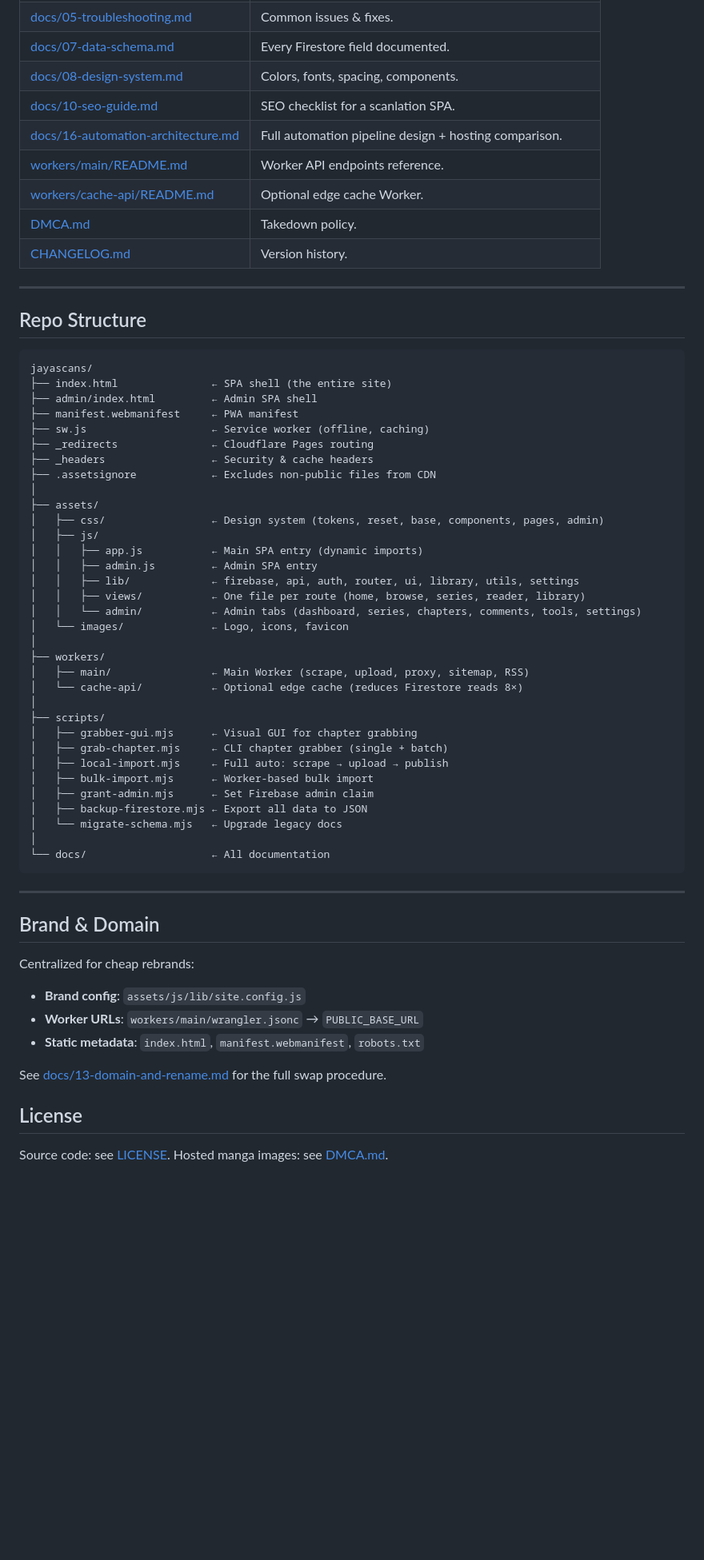
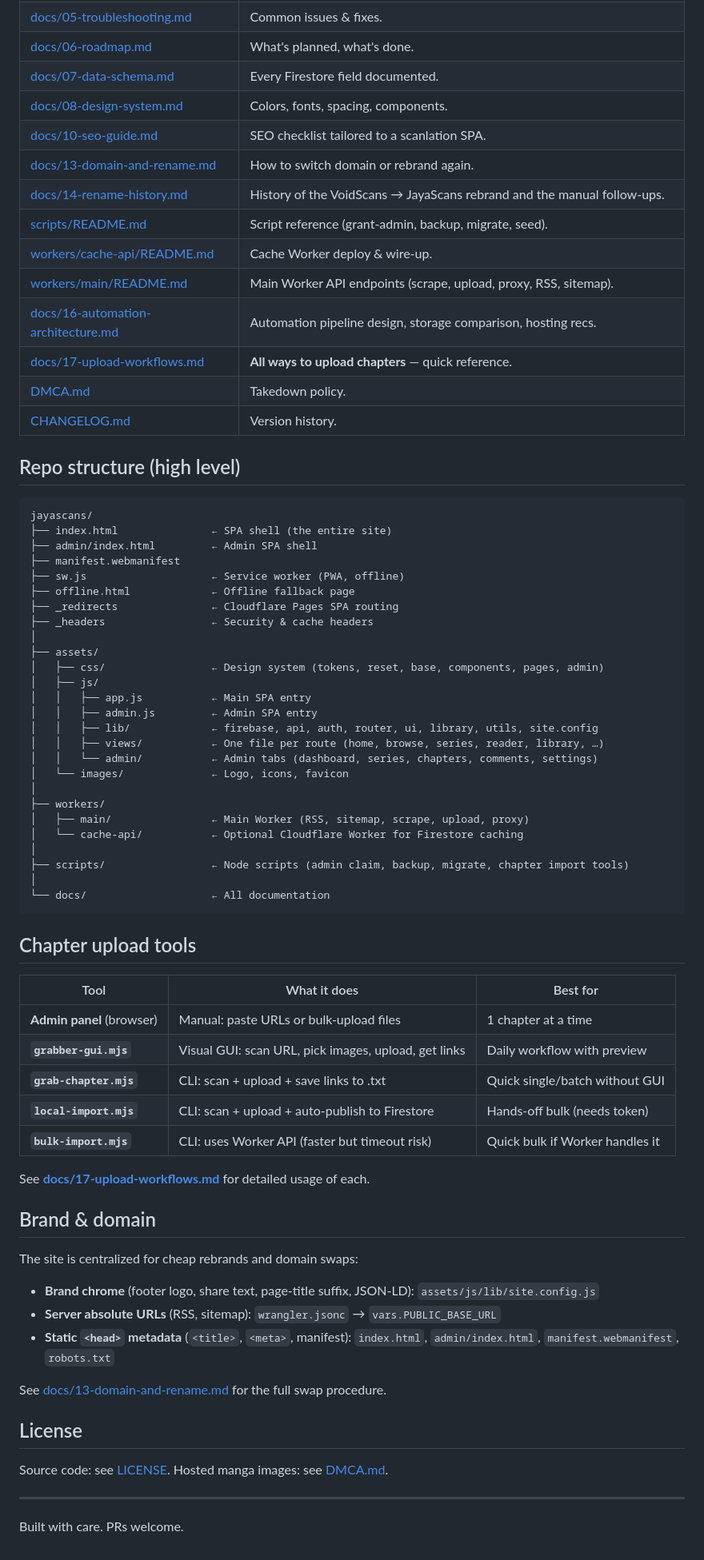
Before and after one commit to Proprince11/voidscans, a Markdown page: README.md, the part around one of its changes. Shown at 80% size. GitHub-like rendering; blank space fills up the shorter version.

````diff
--- a/README.md
+++ b/README.md
@@ -139,61 +53,68 @@ node grabber-gui.mjs                    # open the GUI tool
 | [docs/05-troubleshooting.md](./docs/05-troubleshooting.md) | Common issues & fixes. |
+| [docs/06-roadmap.md](./docs/06-roadmap.md) | What's planned, what's done. |
 | [docs/07-data-schema.md](./docs/07-data-schema.md) | Every Firestore field documented. |
 | [docs/08-design-system.md](./docs/08-design-system.md) | Colors, fonts, spacing, components. |
-| [docs/10-seo-guide.md](./docs/10-seo-guide.md) | SEO checklist for a scanlation SPA. |
-| [docs/16-automation-architecture.md](./docs/16-automation-architecture.md) | Full automation pipeline design + hosting comparison. |
-| [workers/main/README.md](./workers/main/README.md) | Worker API endpoints reference. |
-| [workers/cache-api/README.md](./workers/cache-api/README.md) | Optional edge cache Worker. |
+| [docs/10-seo-guide.md](./docs/10-seo-guide.md) | SEO checklist tailored to a scanlation SPA. |
+| [docs/13-domain-and-rename.md](./docs/13-domain-and-rename.md) | How to switch domain or rebrand again. |
+| [docs/14-rename-history.md](./docs/14-rename-history.md) | History of the VoidScans → JayaScans rebrand and the manual follow-ups. |
+| [scripts/README.md](./scripts/README.md) | Script reference (grant-admin, backup, migrate, seed). |
+| [workers/cache-api/README.md](./workers/cache-api/README.md) | Cache Worker deploy & wire-up. |
+| [workers/main/README.md](./workers/main/README.md) | Main Worker API endpoints (scrape, upload, proxy, RSS, sitemap). |
+| [docs/16-automation-architecture.md](./docs/16-automation-architecture.md) | Automation pipeline design, storage comparison, hosting recs. |
+| [docs/17-upload-workflows.md](./docs/17-upload-workflows.md) | **All ways to upload chapters** — quick reference. |
 | [DMCA.md](./DMCA.md) | Takedown policy. |
 | [CHANGELOG.md](./CHANGELOG.md) | Version history. |
 
----
-
-## Repo Structure
+## Repo structure (high level)
 
 ```
 jayascans/
 ├── index.html               ← SPA shell (the entire site)
 ├── admin/index.html         ← Admin SPA shell
-├── manifest.webmanifest     ← PWA manifest
-├── sw.js                    ← Service worker (offline, caching)
-├── _redirects               ← Cloudflare Pages routing
+├── manifest.webmanifest
+├── sw.js                    ← Service worker (PWA, offline)
+├── offline.html             ← Offline fallback page
+├── _redirects               ← Cloudflare Pages SPA routing
 ├── _headers                 ← Security & cache headers
-├── .assetsignore            ← Excludes non-public files from CDN
 │
 ├── assets/
 │   ├── css/                 ← Design system (tokens, reset, base, components, pages, admin)
 │   ├── js/
-│   │   ├── app.js           ← Main SPA entry (dynamic imports)
+│   │   ├── app.js           ← Main SPA entry
 │   │   ├── admin.js         ← Admin SPA entry
-│   │   ├── lib/             ← firebase, api, auth, router, ui, library, utils, settings
-│   │   ├── views/           ← One file per route (home, browse, series, reader, library)
-│   │   └── admin/           ← Admin tabs (dashboard, series, chapters, comments, tools, settings)
+│   │   ├── lib/             ← firebase, api, auth, router, ui, library, utils, site.config
+│   │   ├── views/           ← One file per route (home, browse, series, reader, library, …)
+│   │   └── admin/           ← Admin tabs (dashboard, series, chapters, comments, settings)
 │   └── images/              ← Logo, icons, favicon
 │
 ├── workers/
-│   ├── main/                ← Main Worker (scrape, upload, proxy, sitemap, RSS)
-│   └── cache-api/           ← Optional edge cache (reduces Firestore reads 8×)
+│   ├── main/                ← Main Worker (RSS, sitemap, scrape, upload, proxy)
+│   └── cache-api/           ← Optional Cloudflare Worker for Firestore caching
 │
-├── scripts/
-│   ├── grabber-gui.mjs      ← Visual GUI for chapter grabbing
-│   ├── grab-chapter.mjs     ← CLI chapter grabber (single + batch)
-│   ├── local-import.mjs     ← Full auto: scrape → upload → publish
-│   ├── bulk-import.mjs      ← Worker-based bulk import
-│   ├── grant-admin.mjs      ← Set Firebase admin claim
-│   ├── backup-firestore.mjs ← Export all data to JSON
-│   └── migrate-schema.mjs   ← Upgrade legacy docs
+├── scripts/                 ← Node scripts (admin claim, backup, migrate, chapter import tools)
 │
 └── docs/                    ← All documentation
 ```
 
----
+## Chapter upload tools
 
-## Brand & Domain
+| Tool | What it does | Best for |
+|---|---|---|
+| **Admin panel** (browser) | Manual: paste URLs or bulk-upload files | 1 chapter at a time |
+| **`grabber-gui.mjs`** | Visual GUI: scan URL, pick images, upload, get links | Daily workflow with preview |
+| **`grab-chapter.mjs`** | CLI: scan + upload + save links to .txt | Quick single/batch without GUI |
+| **`local-import.mjs`** | CLI: scan + upload + auto-publish to Firestore | Hands-off bulk (needs token) |
+| **`bulk-import.mjs`** | CLI: uses Worker API (faster but timeout risk) | Quick bulk if Worker handles it |
 
-Centralized for cheap rebrands:
-- **Brand config**: `assets/js/lib/site.config.js`
-- **Worker URLs**: `workers/main/wrangler.jsonc` → `PUBLIC_BASE_URL`
-- **Static metadata**: `index.html`, `manifest.webmanifest`, `robots.txt`
+See **[docs/17-upload-workflows.md](./docs/17-upload-workflows.md)** for detailed usage of each.
+
+## Brand & domain
+
+The site is centralized for cheap rebrands and domain swaps:
+
+- **Brand chrome** (footer logo, share text, page-title suffix, JSON-LD): `assets/js/lib/site.config.js`
+- **Server absolute URLs** (RSS, sitemap): `wrangler.jsonc` → `vars.PUBLIC_BASE_URL`
+- **Static `<head>` metadata** (`<title>`, `<meta>`, manifest): `index.html`, `admin/index.html`, `manifest.webmanifest`, `robots.txt`
 
 See [docs/13-domain-and-rename.md](./docs/13-domain-and-rename.md) for the full swap procedure.
 
@@ -201,3 +122,7 @@ See [docs/13-domain-and-rename.md](./docs/13-domain-and-rename.md) for the full
 
 Source code: see [LICENSE](./LICENSE).
 Hosted manga images: see [DMCA.md](./DMCA.md).
+
+---
+
+Built with care. PRs welcome.
````
Also changed, not shown: other parts of README.md (+17 -103 lines), docs/17-upload-workflows.md (added, +188 -0 lines).
